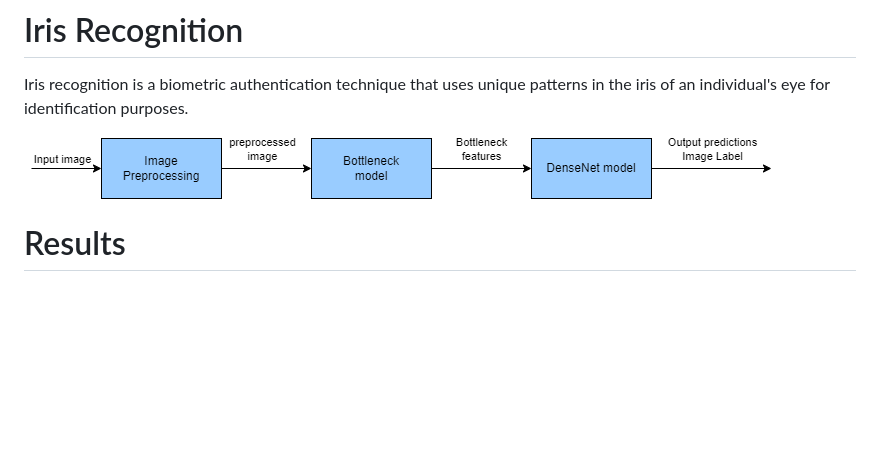
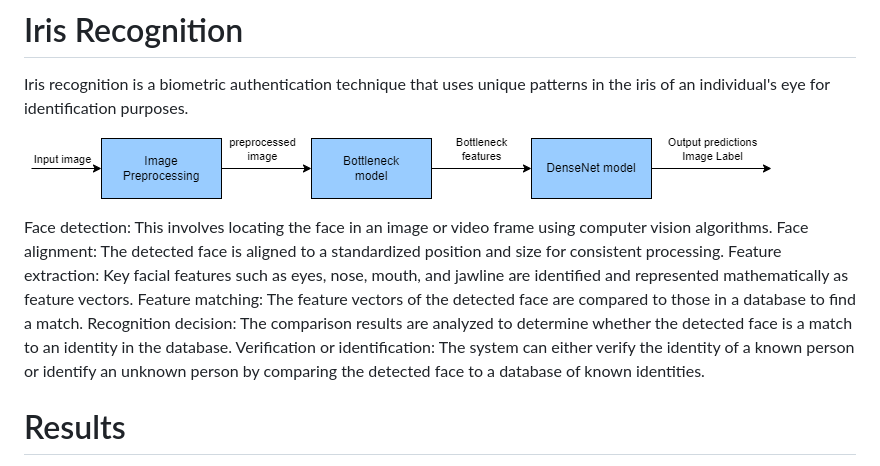
Before and after one commit to pnayak1602/american_express_hackathon, a Markdown page: README.md, the part around the change. GitHub-like rendering; blank space fills up the shorter version.

```diff
--- a/README.md
+++ b/README.md
@@ -59,6 +59,13 @@ Iris recognition is a biometric authentication technique that uses unique patter
 
 ![Example image](result_images/iris_recognition.drawio.png "This is an example image")
 
+Face detection: This involves locating the face in an image or video frame using computer vision algorithms.
+Face alignment: The detected face is aligned to a standardized position and size for consistent processing.
+Feature extraction: Key facial features such as eyes, nose, mouth, and jawline are identified and represented mathematically as feature vectors.
+Feature matching: The feature vectors of the detected face are compared to those in a database to find a match.
+Recognition decision: The comparison results are analyzed to determine whether the detected face is a match to an identity in the database.
+Verification or identification: The system can either verify the identity of a known person or identify an unknown person by comparing the detected face to a database of known identities.
+
 # Results
 Home Page:
 
```
